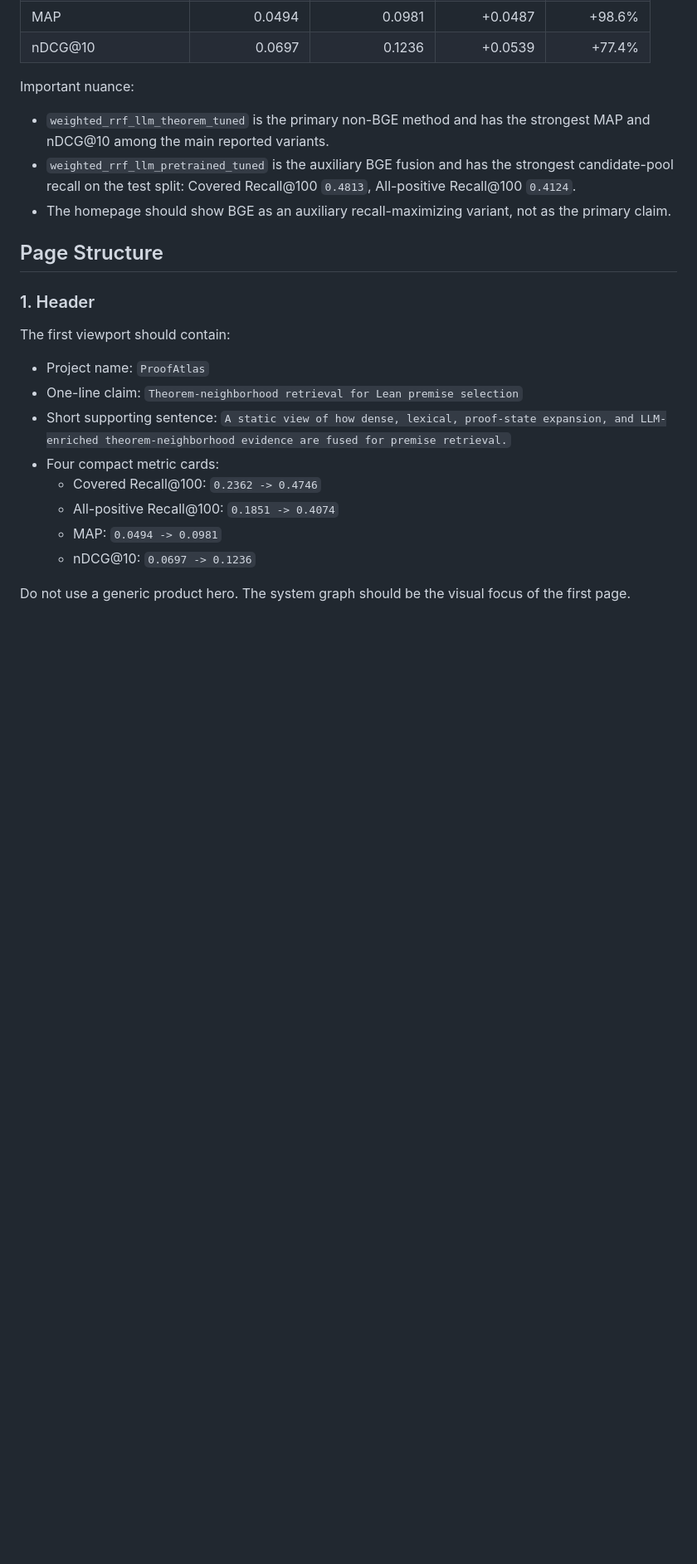
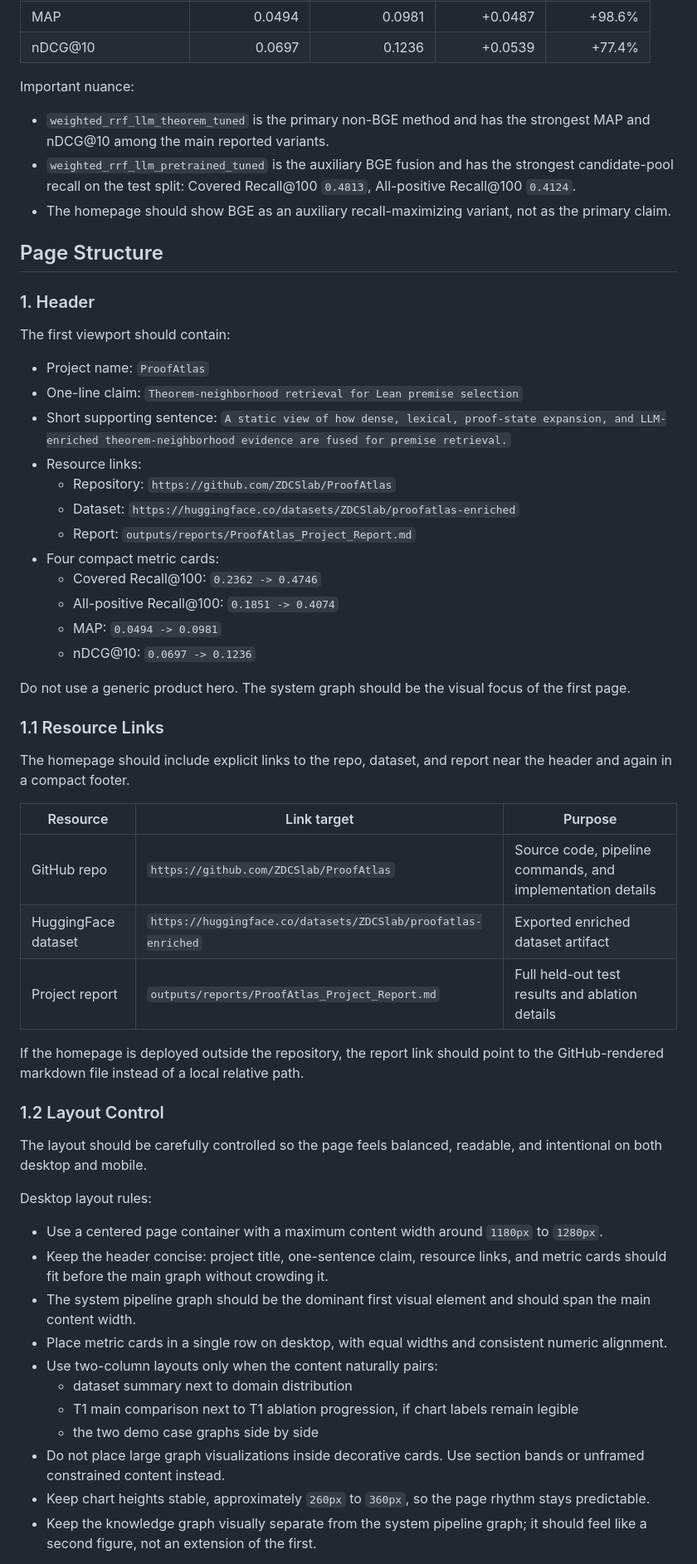
Before and after one commit to ZDCSlab/ProofAtlas, a Markdown page: docs/proofatlas_homepage_design.md, the part around one of its changes. Shown at 83% size. Rendered like a GitHub page; blank space fills up the shorter version.

Commit message:
Refine homepage design requirements

```diff
--- a/docs/proofatlas_homepage_design.md
+++ b/docs/proofatlas_homepage_design.md
@@ -46,6 +46,10 @@ The first viewport should contain:
 - Project name: `ProofAtlas`
 - One-line claim: `Theorem-neighborhood retrieval for Lean premise selection`
 - Short supporting sentence: `A static view of how dense, lexical, proof-state expansion, and LLM-enriched theorem-neighborhood evidence are fused for premise retrieval.`
+- Resource links:
+  - Repository: `https://github.com/ZDCSlab/ProofAtlas`
+  - Dataset: `https://huggingface.co/datasets/ZDCSlab/proofatlas-enriched`
+  - Report: `outputs/reports/ProofAtlas_Project_Report.md`
 - Four compact metric cards:
   - Covered Recall@100: `0.2362 -> 0.4746`
   - All-positive Recall@100: `0.1851 -> 0.4074`
@@ -53,3 +57,34 @@ The first viewport should contain:
   - nDCG@10: `0.0697 -> 0.1236`
 
 Do not use a generic product hero. The system graph should be the visual focus of the first page.
+
+### 1.1 Resource Links
+
+The homepage should include explicit links to the repo, dataset, and report near the header and again in a compact footer.
+
+| Resource | Link target | Purpose |
+| --- | --- | --- |
+| GitHub repo | `https://github.com/ZDCSlab/ProofAtlas` | Source code, pipeline commands, and implementation details |
+| HuggingFace dataset | `https://huggingface.co/datasets/ZDCSlab/proofatlas-enriched` | Exported enriched dataset artifact |
+| Project report | `outputs/reports/ProofAtlas_Project_Report.md` | Full held-out test results and ablation details |
+
+If the homepage is deployed outside the repository, the report link should point to the GitHub-rendered markdown file instead of a local relative path.
+
+### 1.2 Layout Control
+
+The layout should be carefully controlled so the page feels balanced, readable, and intentional on both desktop and mobile.
+
+Desktop layout rules:
+
+- Use a centered page container with a maximum content width around `1180px` to `1280px`.
+- Keep the header concise: project title, one-sentence claim, resource links, and metric cards should fit before the main graph without crowding it.
+- The system pipeline graph should be the dominant first visual element and should span the main content width.
+- Place metric cards in a single row on desktop, with equal widths and consistent numeric alignment.
+- Use two-column layouts only when the content naturally pairs:
+  - dataset summary next to domain distribution
+  - T1 main comparison next to T1 ablation progression, if chart labels remain legible
+  - the two demo case graphs side by side
+- Do not place large graph visualizations inside decorative cards. Use section bands or unframed constrained content instead.
+- Keep chart heights stable, approximately `260px` to `360px`, so the page rhythm stays predictable.
+- Keep the knowledge graph visually separate from the system pipeline graph; it should feel like a second figure, not an extension of the first.
+
```
Also changed, not shown: other parts of docs/proofatlas_homepage_design.md (+56 -11 lines).
